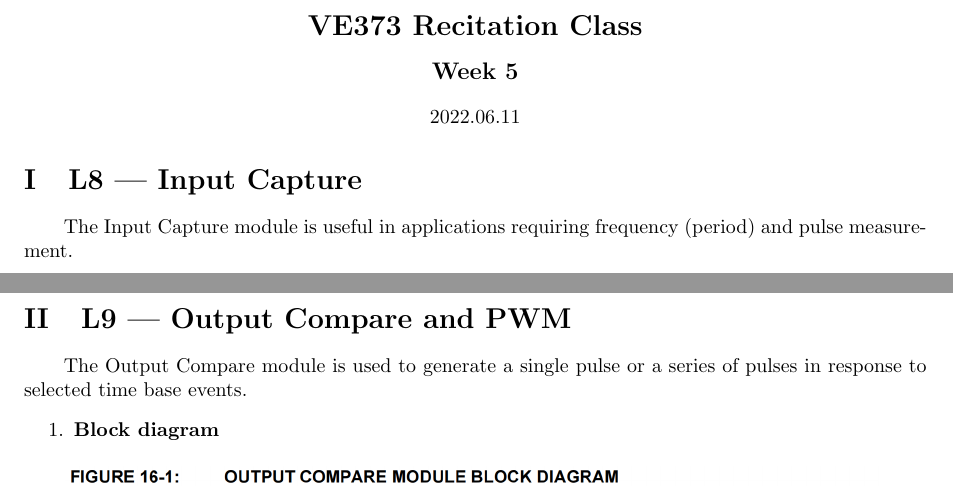
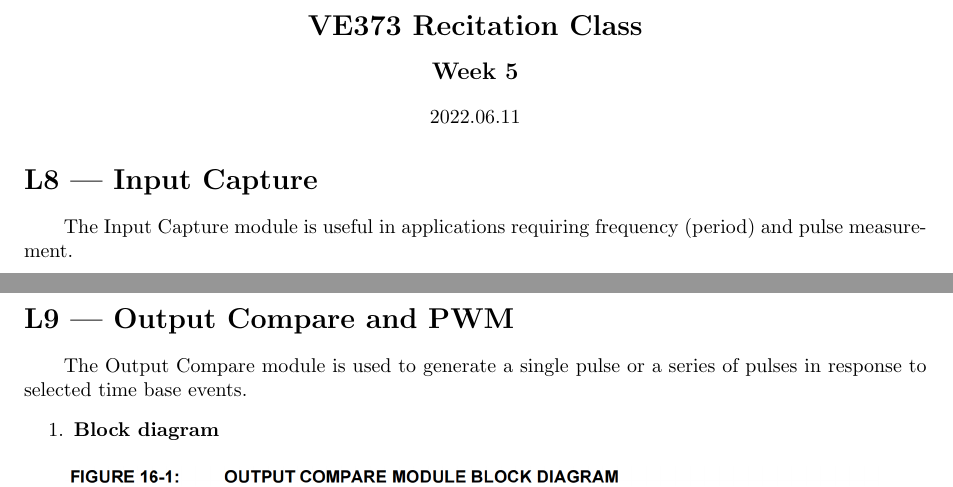
Before and after one commit to Jacky-Lzx/VE373-SU2022-RC, a LaTeX document (RC_4/RC_4.tex): two parts of pages 1 and 3 of 4, joined at a grey line, cut so that both start at the same text. Compiled offline with pdfLaTeX.

Commit message:
fix: fixed a naming issue of section title in RC 4.

```diff
--- a/RC_4/RC_4.tex
+++ b/RC_4/RC_4.tex
@@ -83,7 +83,7 @@
 	2022.06.11 \\[1em]
 \end{center}
 
-\section{L8 --- Input Capture}
+\section*{L8 --- Input Capture}
 	\par The Input Capture module is useful in applications requiring frequency (period) and pulse measurement.
 
 
@@ -183,7 +183,7 @@
 	\end{enumerate}
 
 
-\section{L9 --- Output Compare and PWM}
+\section*{L9 --- Output Compare and PWM}
 	\par The Output Compare module is used to generate a single pulse or a series of pulses in response to selected time base events.
 	\begin{enumerate}[label = \arabic*.]
 		\item \textbf{Block diagram}
```
Also changed, not shown: RC_4/RC_4.pdf.
